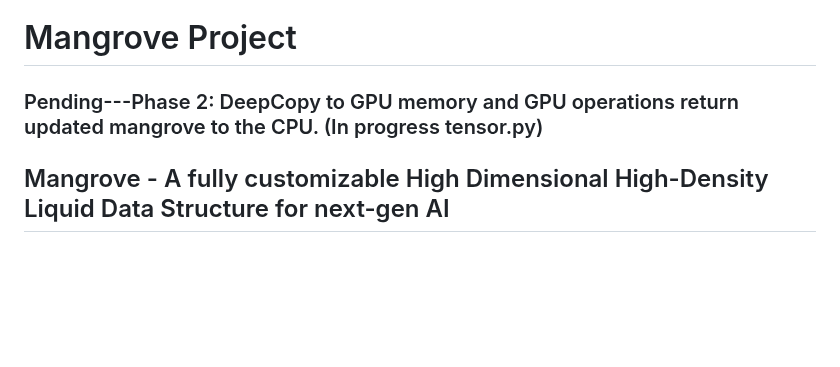
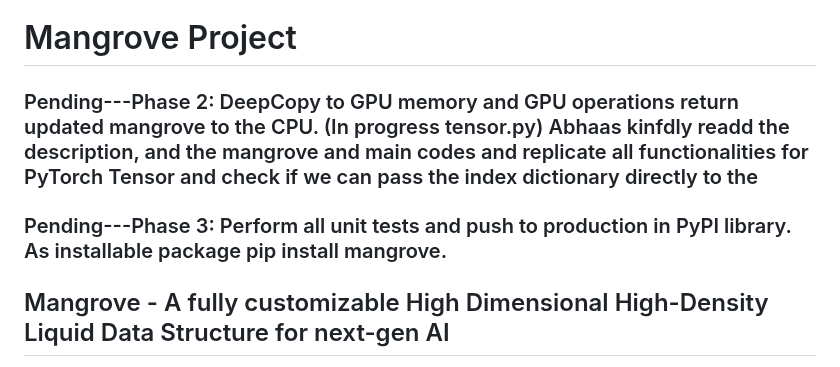
Before and after one commit to 1ssb/mangroves, a Markdown page: README.md, the part around the change. GitHub-like rendering; blank space fills up the shorter version.

Commit message:
Update README.md
Signed-off-by: Subhransu Bhattacharjee <bhattacharjeesekharsubhransu1@gmail.com>

```diff
--- a/README.md
+++ b/README.md
@@ -1,6 +1,8 @@
 # Mangrove Project
 
-### Pending---Phase 2: DeepCopy to GPU memory and GPU operations return updated mangrove to the CPU. (In progress tensor.py)
+### Pending---Phase 2: DeepCopy to GPU memory and GPU operations return updated mangrove to the CPU. (In progress tensor.py) Abhaas kinfdly readd the description, and the mangrove and main codes and replicate all functionalities for PyTorch Tensor and check if we can pass the index dictionary directly to the
+
+### Pending---Phase 3: Perform all unit tests and push to production in PyPI library. As installable package pip install mangrove.
 
 ## Mangrove - A fully customizable High Dimensional High-Density Liquid Data Structure for next-gen AI
 
```
